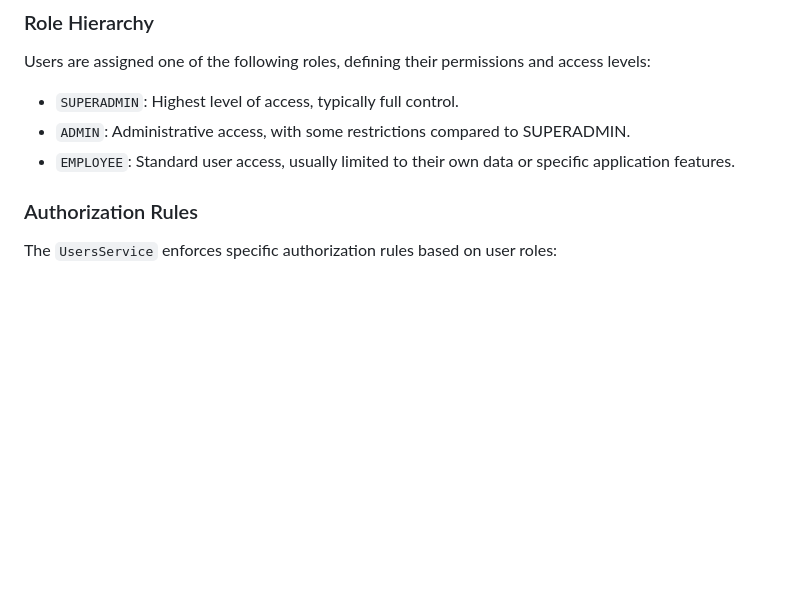
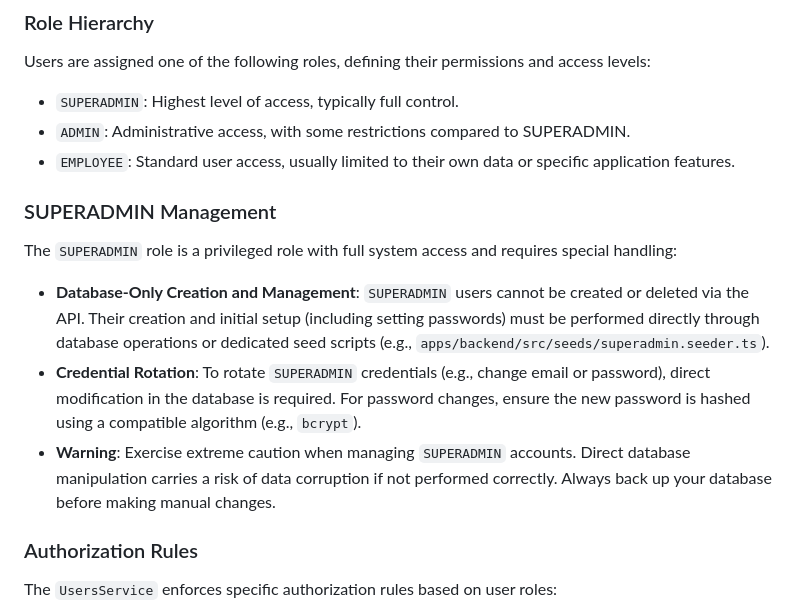
Before and after one commit to alimirhashimli1/vacation-tracker-migrated, a Markdown page: README.md, the part around the change. Rendered like a GitHub page; blank space fills up the shorter version.

Commit message:
docs(auth): Add SUPERADMIN management documentation to README
This commit adds a new section to the README.md under "SUPERADMIN Management"
detailing:
- How to create or rotate SUPERADMIN credentials (through DB or seed scripts).
- A warning that SUPERADMIN users are DB-only (cannot be created/deleted via API).

```diff
--- a/README.md
+++ b/README.md
@@ -47,6 +47,15 @@ Users are assigned one of the following roles, defining their permissions and ac
 *   `SUPERADMIN`: Highest level of access, typically full control.
 *   `ADMIN`: Administrative access, with some restrictions compared to SUPERADMIN.
 *   `EMPLOYEE`: Standard user access, usually limited to their own data or specific application features.
+
+### SUPERADMIN Management
+
+The `SUPERADMIN` role is a privileged role with full system access and requires special handling:
+
+*   **Database-Only Creation and Management**: `SUPERADMIN` users cannot be created or deleted via the API. Their creation and initial setup (including setting passwords) must be performed directly through database operations or dedicated seed scripts (e.g., `apps/backend/src/seeds/superadmin.seeder.ts`).
+*   **Credential Rotation**: To rotate `SUPERADMIN` credentials (e.g., change email or password), direct modification in the database is required. For password changes, ensure the new password is hashed using a compatible algorithm (e.g., `bcrypt`).
+*   **Warning**: Exercise extreme caution when managing `SUPERADMIN` accounts. Direct database manipulation carries a risk of data corruption if not performed correctly. Always back up your database before making manual changes.
+
 
 ### Authorization Rules
 
```
